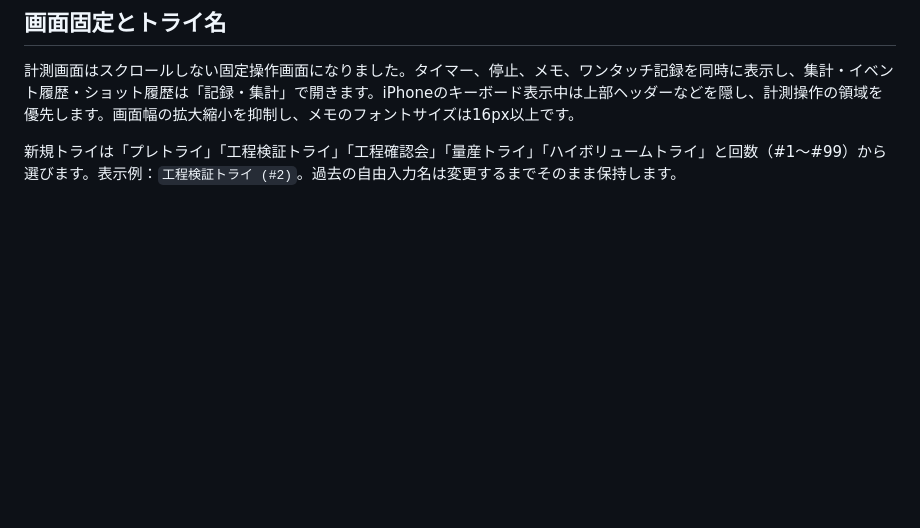
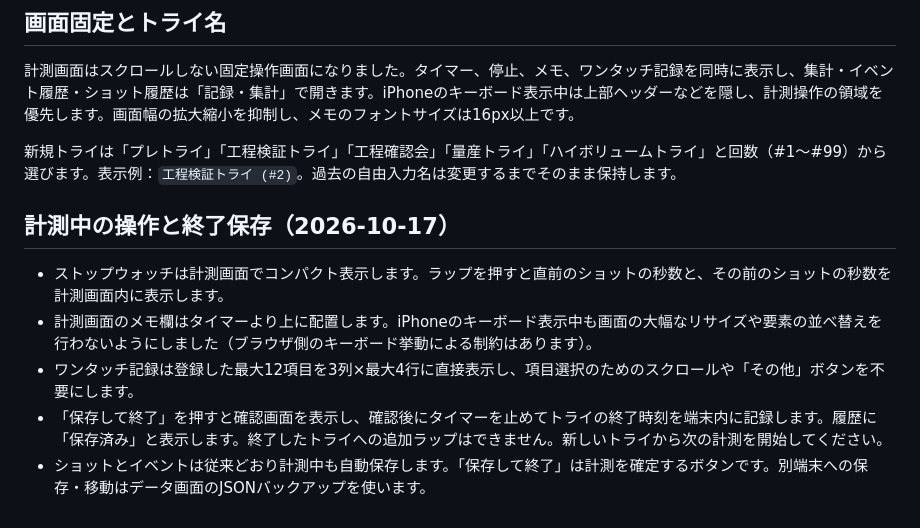
Before and after one commit to sprintershota01172-collab/Try-Timer, a Markdown page: README.md, the part around the change. Rendered like a GitHub page; blank space fills up the shorter version.

Commit message:
直前ラップ表示・12項目・保存して終了の操作説明を更新

```diff
--- a/README.md
+++ b/README.md
@@ -42,3 +42,11 @@ JSONの読み込みは現在のデータを置き換えます。ブラウザの
 計測画面はスクロールしない固定操作画面になりました。タイマー、停止、メモ、ワンタッチ記録を同時に表示し、集計・イベント履歴・ショット履歴は「記録・集計」で開きます。iPhoneのキーボード表示中は上部ヘッダーなどを隠し、計測操作の領域を優先します。画面幅の拡大縮小を抑制し、メモのフォントサイズは16px以上です。
 
 新規トライは「プレトライ」「工程検証トライ」「工程確認会」「量産トライ」「ハイボリュームトライ」と回数（#1〜#99）から選びます。表示例：`工程検証トライ (#2)`。過去の自由入力名は変更するまでそのまま保持します。
+
+## 計測中の操作と終了保存（2026-10-17）
+
+- ストップウォッチは計測画面でコンパクト表示します。ラップを押すと直前のショットの秒数と、その前のショットの秒数を計測画面内に表示します。
+- 計測画面のメモ欄はタイマーより上に配置します。iPhoneのキーボード表示中も画面の大幅なリサイズや要素の並べ替えを行わないようにしました（ブラウザ側のキーボード挙動による制約はあります）。
+- ワンタッチ記録は登録した最大12項目を3列×最大4行に直接表示し、項目選択のためのスクロールや「その他」ボタンを不要にします。
+- 「保存して終了」を押すと確認画面を表示し、確認後にタイマーを止めてトライの終了時刻を端末内に記録します。履歴に「保存済み」と表示します。終了したトライへの追加ラップはできません。新しいトライから次の計測を開始してください。
+- ショットとイベントは従来どおり計測中も自動保存します。「保存して終了」は計測を確定するボタンです。別端末への保存・移動はデータ画面のJSONバックアップを使います。
```
